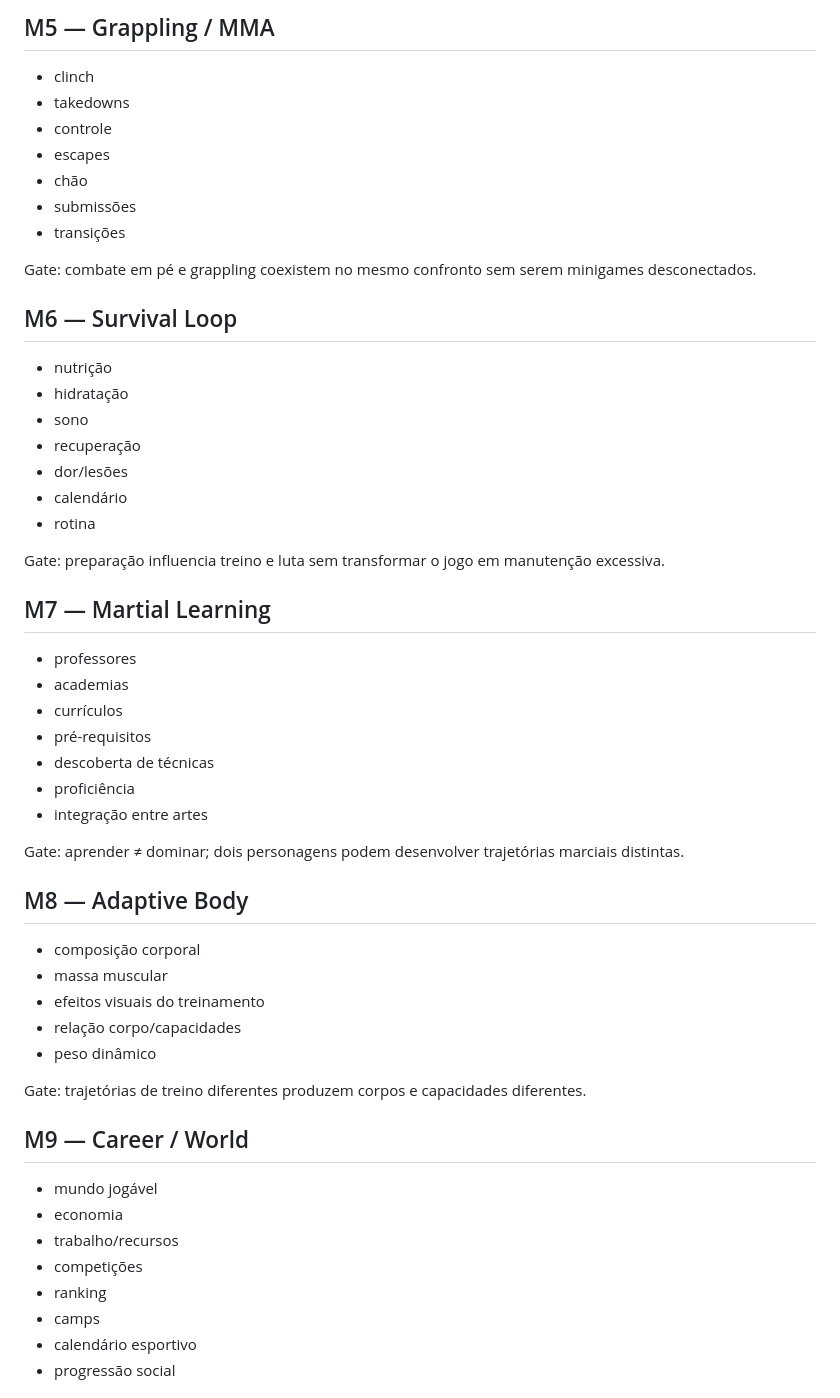
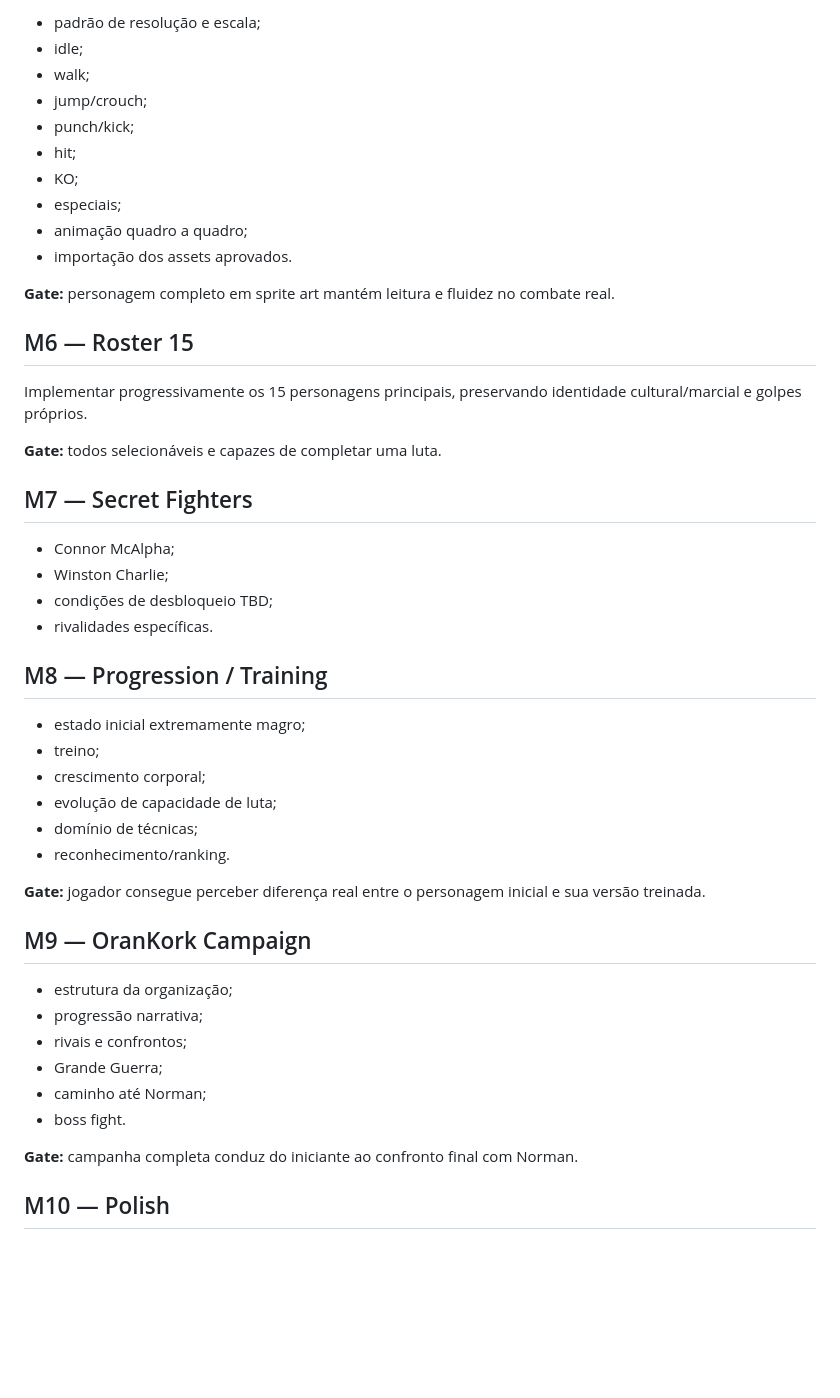
Before and after one commit to tehknesolutions/PAU-PRA-TODA-HORA-GAME, a Markdown page: docs/ROADMAP.md, the part around one of its changes. Drawn GitHub-style; blank space fills up the shorter version.

Commit message:
docs: replace legacy MMORPG roadmap with Killer Fists roadmap

```diff
--- a/docs/ROADMAP.md
+++ b/docs/ROADMAP.md
@@ -72,58 +72,51 @@ Gate: lutar altera experiência/skills e o estado pós-luta persiste.
 
-## M5 — Grappling / MMA
+- padrão de resolução e escala;
+- idle;
+- walk;
+- jump/crouch;
+- punch/kick;
+- hit;
+- KO;
+- especiais;
+- animação quadro a quadro;
+- importação dos assets aprovados.
 
-- clinch
-- takedowns
-- controle
-- escapes
-- chão
-- submissões
-- transições
+**Gate:** personagem completo em sprite art mantém leitura e fluidez no combate real.
 
-Gate: combate em pé e grappling coexistem no mesmo confronto sem serem minigames desconectados.
+## M6 — Roster 15
 
-## M6 — Survival Loop
+Implementar progressivamente os 15 personagens principais, preservando identidade cultural/marcial e golpes próprios.
 
-- nutrição
-- hidratação
-- sono
-- recuperação
-- dor/lesões
-- calendário
-- rotina
+**Gate:** todos selecionáveis e capazes de completar uma luta.
 
-Gate: preparação influencia treino e luta sem transformar o jogo em manutenção excessiva.
+## M7 — Secret Fighters
 
-## M7 — Martial Learning
+- Connor McAlpha;
+- Winston Charlie;
+- condições de desbloqueio TBD;
+- rivalidades específicas.
 
-- professores
-- academias
-- currículos
-- pré-requisitos
-- descoberta de técnicas
-- proficiência
-- integração entre artes
+## M8 — Progression / Training
 
-Gate: aprender ≠ dominar; dois personagens podem desenvolver trajetórias marciais distintas.
+- estado inicial extremamente magro;
+- treino;
+- crescimento corporal;
+- evolução de capacidade de luta;
+- domínio de técnicas;
+- reconhecimento/ranking.
 
-## M8 — Adaptive Body
+**Gate:** jogador consegue perceber diferença real entre o personagem inicial e sua versão treinada.
 
-- composição corporal
-- massa muscular
-- efeitos visuais do treinamento
-- relação corpo/capacidades
-- peso dinâmico
+## M9 — OranKork Campaign
 
-Gate: trajetórias de treino diferentes produzem corpos e capacidades diferentes.
+- estrutura da organização;
+- progressão narrativa;
+- rivais e confrontos;
+- Grande Guerra;
+- caminho até Norman;
+- boss fight.
 
-## M9 — Career / World
+**Gate:** campanha completa conduz do iniciante ao confronto final com Norman.
 
-- mundo jogável
-- economia
-- trabalho/recursos
-- competições
-- ranking
-- camps
-- calendário esportivo
-- progressão social
+## M10 — Polish
 
```
Also changed, not shown: other parts of docs/ROADMAP.md (+65 -78 lines).
